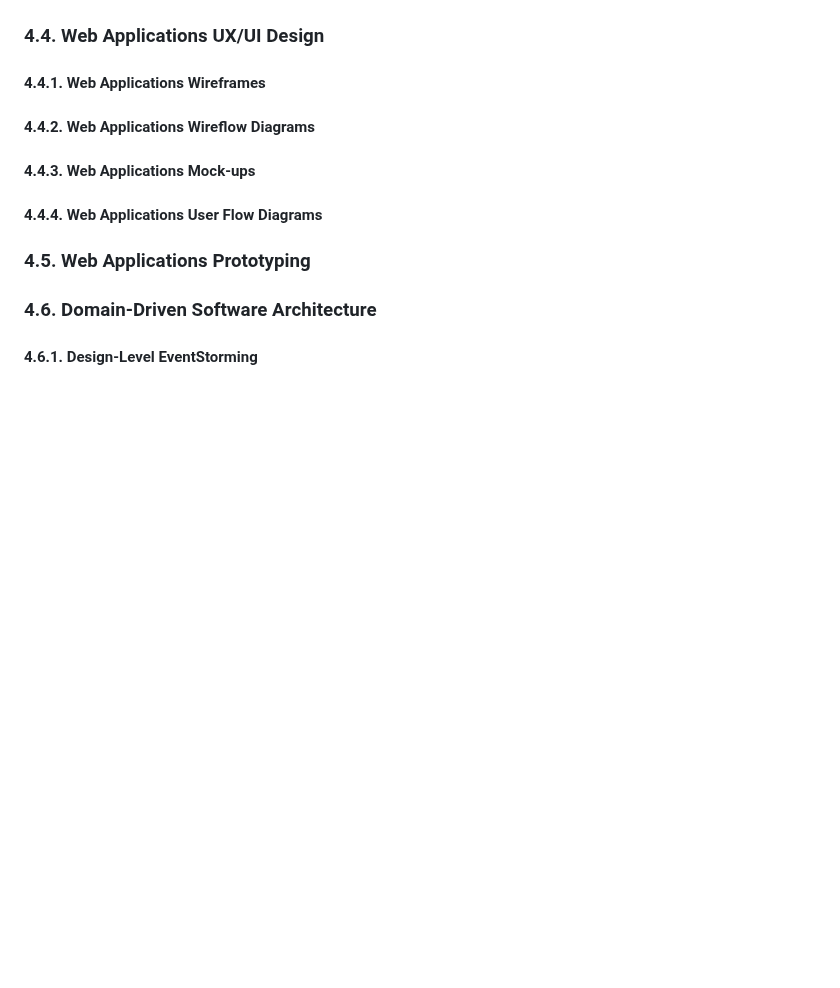
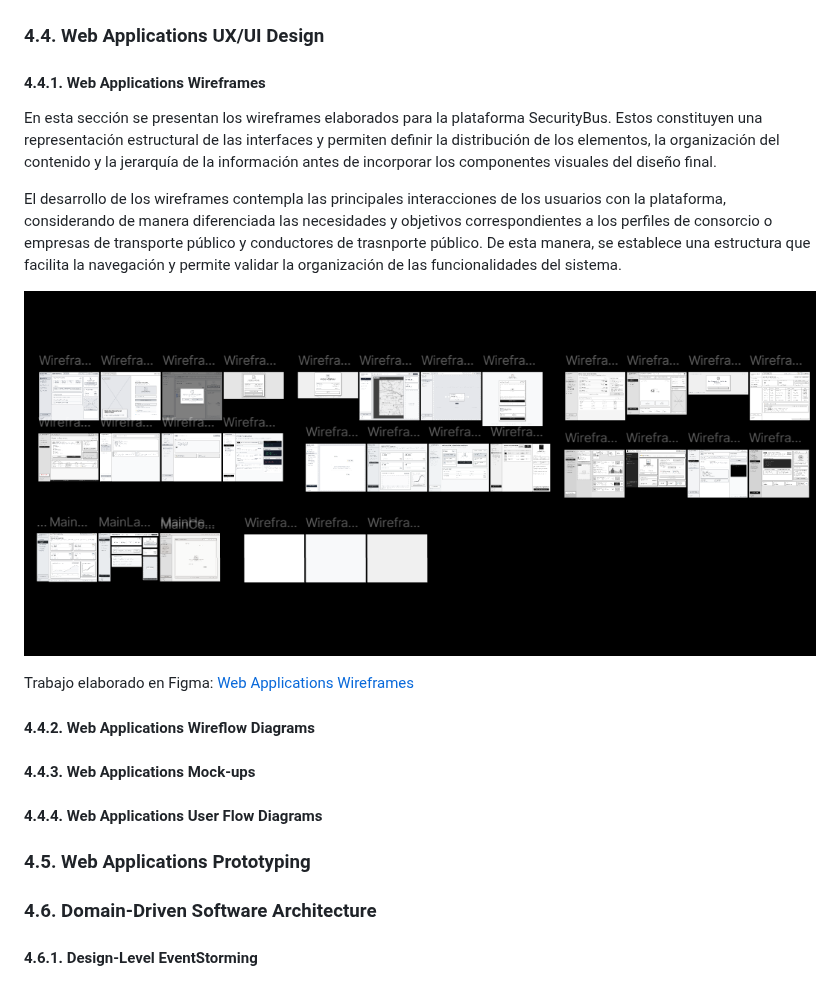
Before and after one commit to AstroBusTeam/SecurityBus-730-AW, a Markdown page: Capitulo_4.md, the part around the change. GitHub-like rendering; pictures changed too: docs/assets/web-applications-ux-ui-design/web-application-wireframes.png (added); blank space fills up the shorter version.

Commit message:
docs: add web applications wireframes section

```diff
--- a/Capitulo_4.md
+++ b/Capitulo_4.md
@@ -302,7 +302,19 @@ SecurityBus organiza su navegación en función del contexto en el que se encuen
 ### 4.4. Web Applications UX/UI Design
 
 #### 4.4.1. Web Applications Wireframes
+
+En esta sección se presentan los wireframes elaborados para la plataforma SecurityBus. Estos constituyen una representación estructural de las interfaces y permiten definir la distribución de los elementos, la organización del contenido y la jerarquía de la información antes de incorporar los componentes visuales del diseño final.
+
+El desarrollo de los wireframes contempla las principales interacciones de los usuarios con la plataforma, considerando de manera diferenciada las necesidades y objetivos correspondientes a los perfiles de consorcio o empresas de transporte público y conductores de trasnporte público. De esta manera, se establece una estructura que facilita la navegación y permite validar la organización de las funcionalidades del sistema.
+
+![Web applications wireframes](/docs/assets/web-applications-ux-ui-design/web-application-wireframes.png)
+
+Trabajo elaborado en Figma: [Web Applications Wireframes](https://www.figma.com/design/dZGVlWuEfGy76GBO9a8nmO/SecurityBus?node-id=130-15&p=f&t=3KHRsRuGU2L8xZIc-0 'Web Applications Wireframes')
+
 #### 4.4.2. Web Applications Wireflow Diagrams
+
+
+
 #### 4.4.3. Web Applications Mock-ups
 #### 4.4.4. Web Applications User Flow Diagrams
 
```
